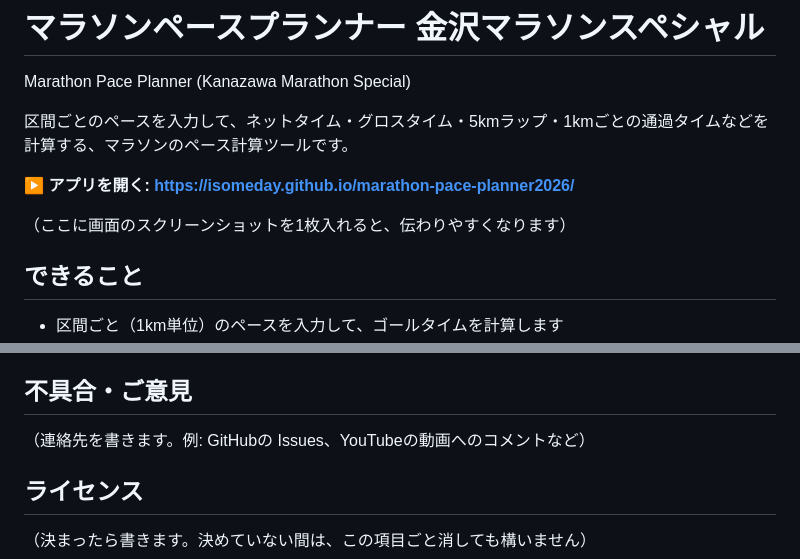
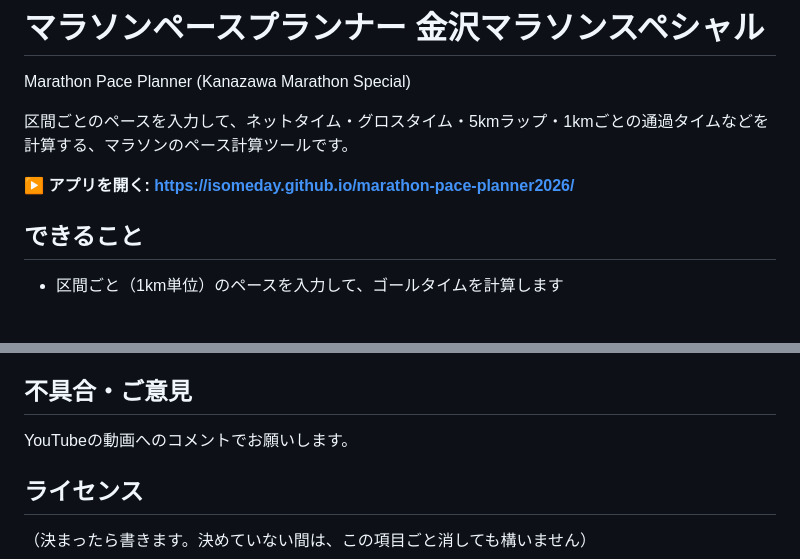
Before and after one commit to isomeday/marathon-pace-planner2026, a Markdown page: README.md, 2 parts joined by grey strips. Drawn GitHub-style; blank space fills up the shorter version.

Commit message:
Clarify feedback contact method in README
Updated contact information for feedback to specify YouTube comments.

```diff
--- a/README.md
+++ b/README.md
@@ -6,7 +6,6 @@ Marathon Pace Planner (Kanazawa Marathon Special)
 
 **▶ アプリを開く: https://isomeday.github.io/marathon-pace-planner2026/**
 
-（ここに画面のスクリーンショットを1枚入れると、伝わりやすくなります）
 
 ## できること
 
@@ -54,7 +53,7 @@ Marathon Pace Planner (Kanazawa Marathon Special)
 
 ## 不具合・ご意見
 
-（連絡先を書きます。例: GitHubの Issues、YouTubeの動画へのコメントなど）
+YouTubeの動画へのコメントでお願いします。
 
 ## ライセンス
 
```
